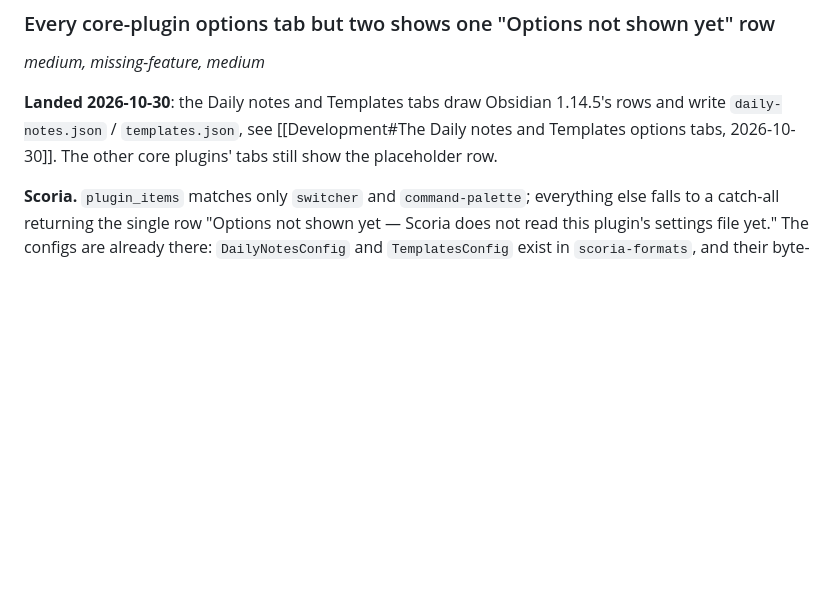
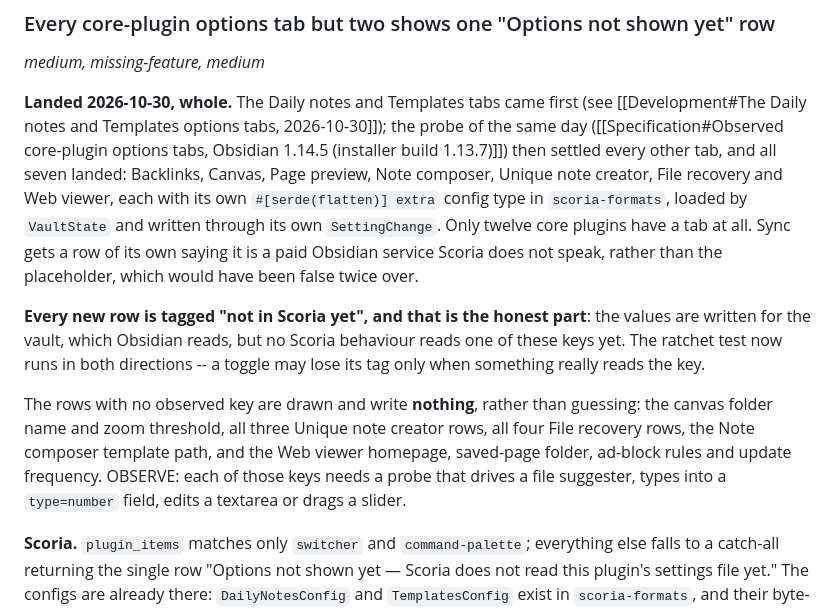
Before and after one commit to ragtux/Scoria, a Markdown page: docs/scoria/UI parity backlog.md, the part around the change. GitHub-like rendering; blank space fills up the shorter version.

Commit message:
Say that every core-plugin options tab now draws its own rows
Co-Authored-By: Claude Opus 5 (1M context) <noreply@anthropic.com>

```diff
--- a/docs/scoria/UI parity backlog.md
+++ b/docs/scoria/UI parity backlog.md
@@ -1281,7 +1281,25 @@ list already does.
 
 *medium, missing-feature, medium*
 
-**Landed 2026-10-30**: the Daily notes and Templates tabs draw Obsidian 1.14.5's rows and write `daily-notes.json` / `templates.json`, see [[Development#The Daily notes and Templates options tabs, 2026-10-30]]. The other core plugins' tabs still show the placeholder row.
+**Landed 2026-10-30, whole.** The Daily notes and Templates tabs came first (see
+[[Development#The Daily notes and Templates options tabs, 2026-10-30]]); the probe of the same day
+([[Specification#Observed core-plugin options tabs, Obsidian 1.14.5 (installer build 1.13.7)]])
+then settled every other tab, and all seven landed: Backlinks, Canvas, Page preview, Note composer,
+Unique note creator, File recovery and Web viewer, each with its own `#[serde(flatten)] extra`
+config type in `scoria-formats`, loaded by `VaultState` and written through its own `SettingChange`.
+Only twelve core plugins have a tab at all. Sync gets a row of its own saying it is a paid Obsidian
+service Scoria does not speak, rather than the placeholder, which would have been false twice over.
+
+**Every new row is tagged "not in Scoria yet", and that is the honest part**: the values are written
+for the vault, which Obsidian reads, but no Scoria behaviour reads one of these keys yet. The
+ratchet test now runs in both directions -- a toggle may lose its tag only when something really
+reads the key.
+
+The rows with no observed key are drawn and write **nothing**, rather than guessing: the canvas
+folder name and zoom threshold, all three Unique note creator rows, all four File recovery rows, the
+Note composer template path, and the Web viewer homepage, saved-page folder, ad-block rules and
+update frequency. OBSERVE: each of those keys needs a probe that drives a file suggester, types into
+a `type=number` field, edits a textarea or drags a slider.
 
 **Scoria.** `plugin_items` matches only `switcher` and `command-palette`; everything else falls to a
 catch-all returning the single row "Options not shown yet — Scoria does not read this plugin's
```
